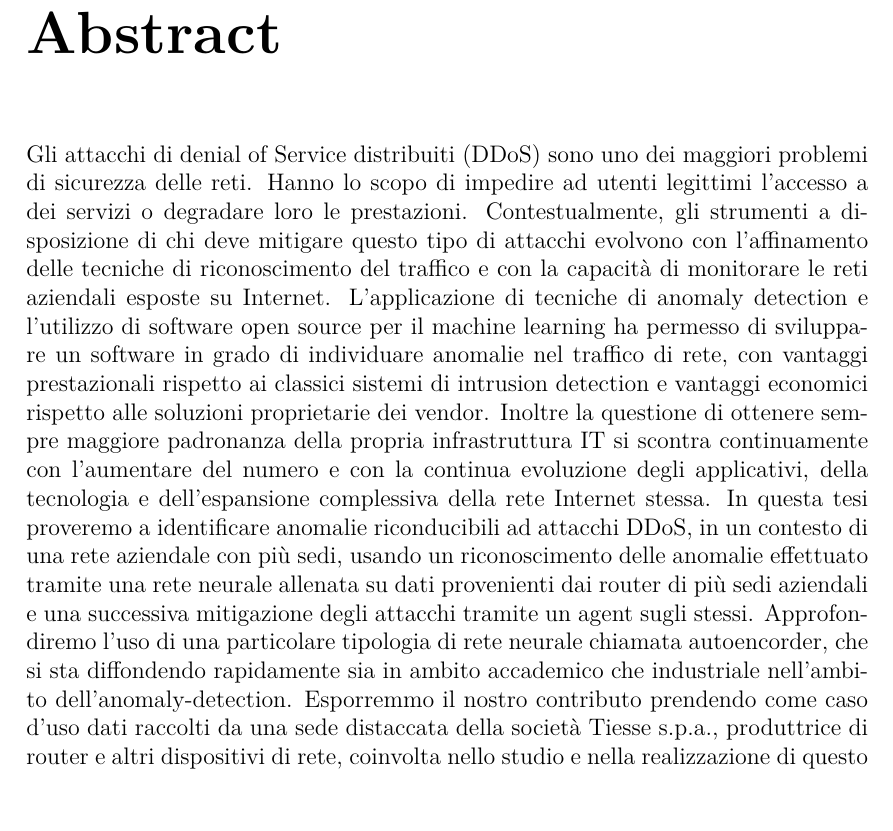
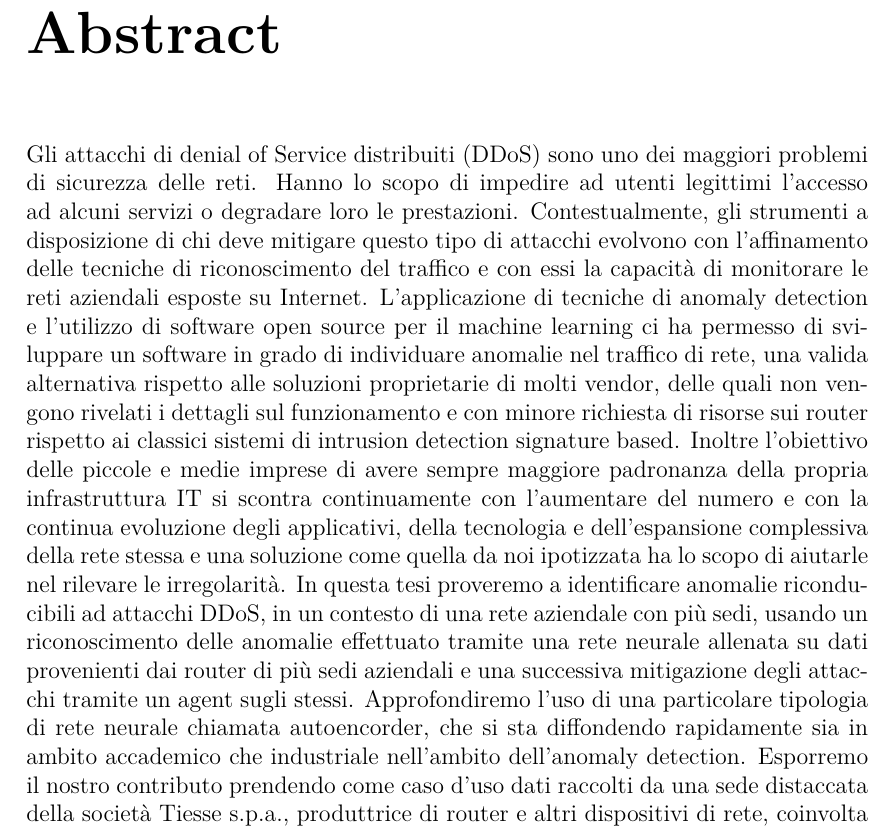
Before and after one commit to stelosca96/Tesi, a LaTeX thesis (main.tex, which reads capitoli/sommario.tex): part of page 2 of 78, cut so that both start at the same text, the shorter picture padded with empty space. Compiled offline with pdfLaTeX.

Commit message:
abstract

```diff
--- a/capitoli/sommario.tex
+++ b/capitoli/sommario.tex
@@ -11,5 +11,5 @@
 % Fine dell'altro esperimento
 \italiano
 \sommario
-% todo: anomaly detection o anomaly-detection
-Gli attacchi di denial of Service distribuiti (DDoS) sono uno dei maggiori problemi di sicurezza delle reti. Hanno lo scopo di impedire ad utenti legittimi l'accesso a dei servizi o degradare loro le prestazioni. Contestualmente, gli strumenti a disposizione di chi deve mitigare questo tipo di attacchi evolvono con l'affinamento delle tecniche di riconoscimento del traffico e con la capacità di monitorare le reti aziendali esposte su Internet. L'applicazione di tecniche di anomaly detection e l'utilizzo di software open source per il machine learning ha permesso di sviluppare un software in grado di individuare anomalie nel traffico di rete, con vantaggi prestazionali rispetto ai classici sistemi di intrusion detection e vantaggi economici rispetto alle soluzioni proprietarie dei vendor. Inoltre la questione di ottenere sempre maggiore padronanza della propria infrastruttura IT si scontra continuamente con l'aumentare del numero e con la continua evoluzione degli applicativi, della tecnologia e dell'espansione complessiva della rete Internet stessa. In questa tesi proveremo a identificare anomalie riconducibili ad attacchi DDoS, in un contesto di una rete aziendale con più sedi, usando un riconoscimento delle anomalie effettuato tramite  una rete neurale allenata su dati provenienti dai router di più sedi aziendali e una successiva mitigazione degli attacchi tramite un agent sugli stessi. Approfondiremo l'uso di una particolare tipologia di rete neurale chiamata autoencorder, che si sta diffondendo rapidamente sia in ambito accademico che industriale nell'ambito dell'anomaly-detection. Esporremmo il nostro contributo prendendo come caso d'uso dati raccolti da una sede distaccata della società Tiesse s.p.a., produttrice di router e altri dispositivi di rete, coinvolta nello studio e nella realizzazione di questo progetto.
+
+Gli attacchi di denial of Service distribuiti (DDoS) sono uno dei maggiori problemi di sicurezza delle reti. Hanno lo scopo di impedire ad utenti legittimi l'accesso ad alcuni servizi o degradare loro le prestazioni. Contestualmente, gli strumenti a disposizione di chi deve mitigare questo tipo di attacchi evolvono con l'affinamento delle tecniche di riconoscimento del traffico e con essi la capacità di monitorare le reti aziendali esposte su Internet. L'applicazione di tecniche di anomaly detection e l'utilizzo di software open source per il machine learning ci ha permesso di sviluppare un software in grado di individuare anomalie nel traffico di rete, una valida alternativa rispetto alle soluzioni proprietarie di molti vendor, delle quali non vengono rivelati i dettagli sul funzionamento e con minore richiesta di risorse sui router rispetto ai classici sistemi di intrusion detection signature based. Inoltre l'obiettivo delle piccole e medie imprese di avere sempre maggiore padronanza della propria infrastruttura IT si scontra continuamente con l'aumentare del numero e con la continua evoluzione degli applicativi, della tecnologia e dell'espansione complessiva della rete stessa e una soluzione come quella da noi ipotizzata ha lo scopo di aiutarle nel rilevare le irregolarità. In questa tesi proveremo a identificare anomalie riconducibili ad attacchi DDoS, in un contesto di una rete aziendale con più sedi, usando un riconoscimento delle anomalie effettuato tramite  una rete neurale allenata su dati provenienti dai router di più sedi aziendali e una successiva mitigazione degli attacchi tramite un agent sugli stessi. Approfondiremo l'uso di una particolare tipologia di rete neurale chiamata autoencorder, che si sta diffondendo rapidamente sia in ambito accademico che industriale nell'ambito dell'anomaly detection. Esporremo il nostro contributo prendendo come caso d'uso dati raccolti da una sede distaccata della società Tiesse s.p.a., produttrice di router e altri dispositivi di rete, coinvolta nello studio e nella realizzazione di questo progetto.
```
